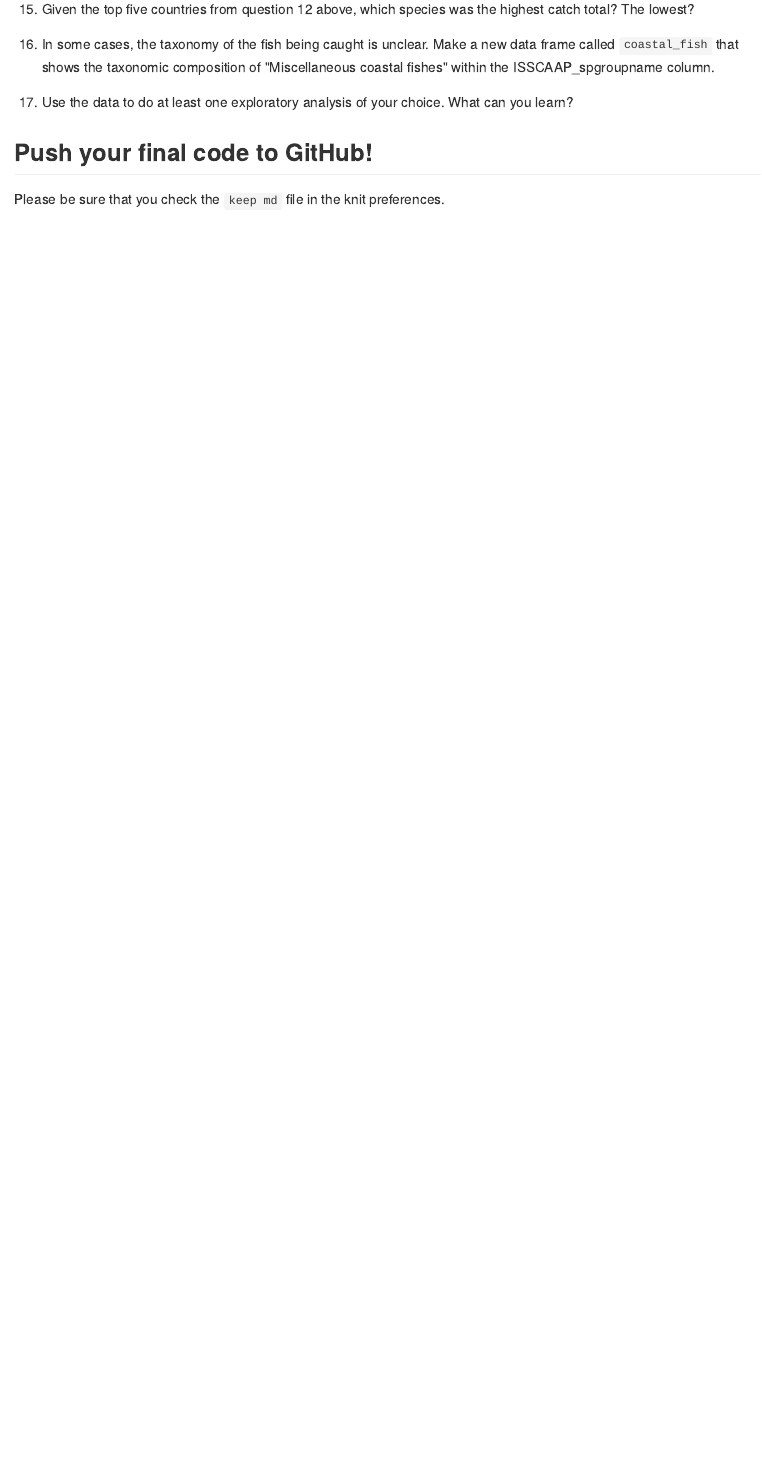
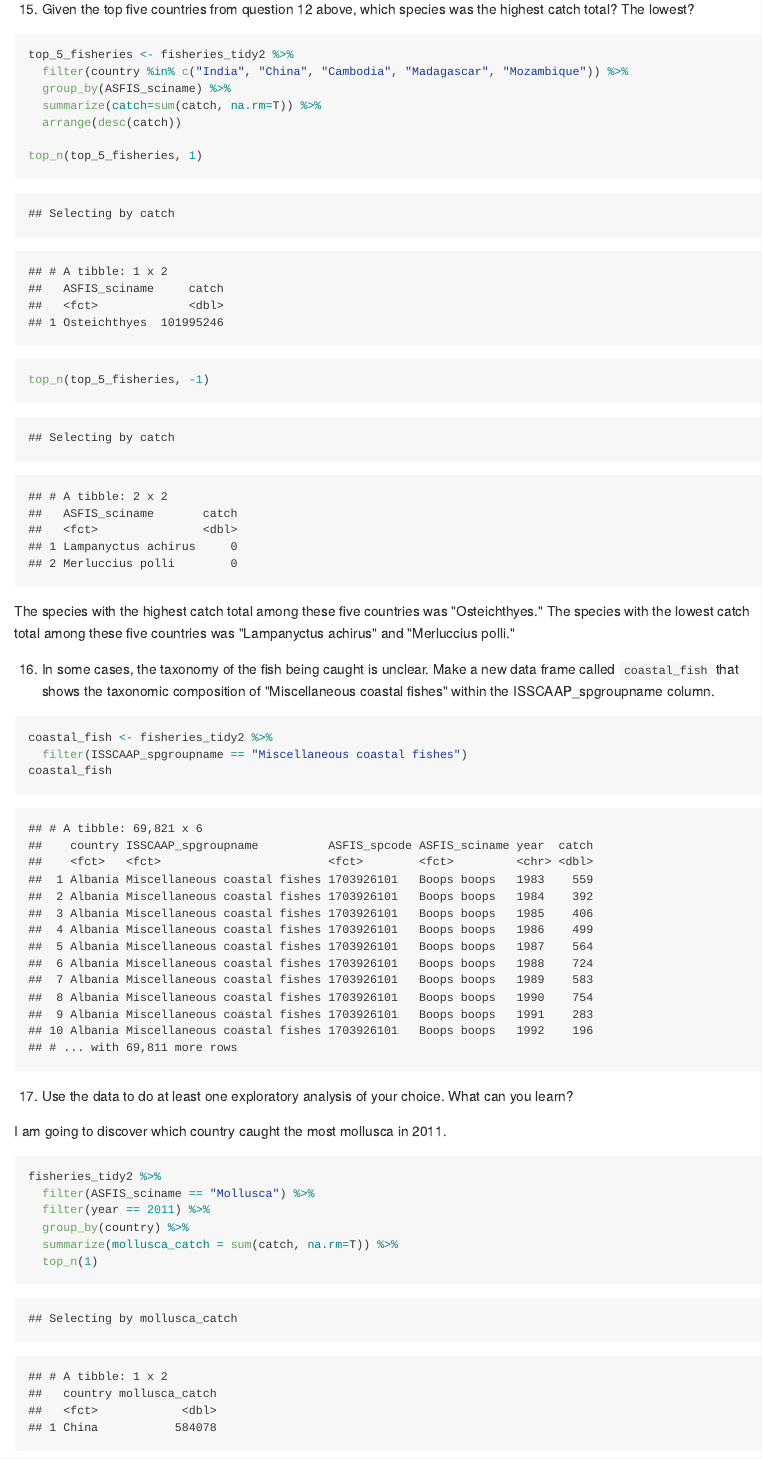
Before and after one commit to jasongreen271/BIS15W2020_JNguyen, an R Markdown document (lab4/lab4_hw.Rmd): the page in a window 1100 px wide, from 1010 px down before the commit and from 2080 px down after it, so that both start at the same text. The pictures show the output file lab4/lab4_hw.md that the author committed with the source, drawn offline in the style of GitHub; long lines of code are wrapped.

Commit message:
Add files via upload

````diff
--- a/lab4/lab4_hw.Rmd
+++ b/lab4/lab4_hw.Rmd
@@ -140,9 +155,33 @@ Morocoo caught the most sardines between the years 1990-2000.
 
 15. Given the top five countries from question 12 above, which species was the highest catch total? The lowest?
+```{r}
+top_5_fisheries <- fisheries_tidy2 %>%
+  filter(country %in% c("India", "China", "Cambodia", "Madagascar", "Mozambique")) %>%
+  group_by(ASFIS_sciname) %>%
+  summarize(catch=sum(catch, na.rm=T)) %>%
+  arrange(desc(catch))
 
+top_n(top_5_fisheries, 1)
+top_n(top_5_fisheries, -1)
+```
+The species with the highest catch total among these five countries was "Osteichthyes." The species with the lowest catch total among these five countries was "Lampanyctus achirus" and "Merluccius polli."
 
 16. In some cases, the taxonomy of the fish being caught is unclear. Make a new data frame called `coastal_fish` that shows the taxonomic composition of "Miscellaneous coastal fishes" within the ISSCAAP_spgroupname column.
+```{r}
+coastal_fish <- fisheries_tidy2 %>%
+  filter(ISSCAAP_spgroupname == "Miscellaneous coastal fishes")
+coastal_fish
+```
 
 
 17. Use the data to do at least one exploratory analysis of your choice. What can you learn?
 
+I am going to discover which country caught the most mollusca in 2011.
+
+```{r}
+fisheries_tidy2 %>%
+  filter(ASFIS_sciname == "Mollusca") %>%
+  filter(year == 2011) %>%
+  group_by(country) %>%
+  summarize(mollusca_catch = sum(catch, na.rm=T)) %>%
+  top_n(1)
````
Also changed, not shown: lab4/lab4_hw.html, lab4/lab4_hw.md, lab4/lab4_hw.Rmd (22 more changed lines).
